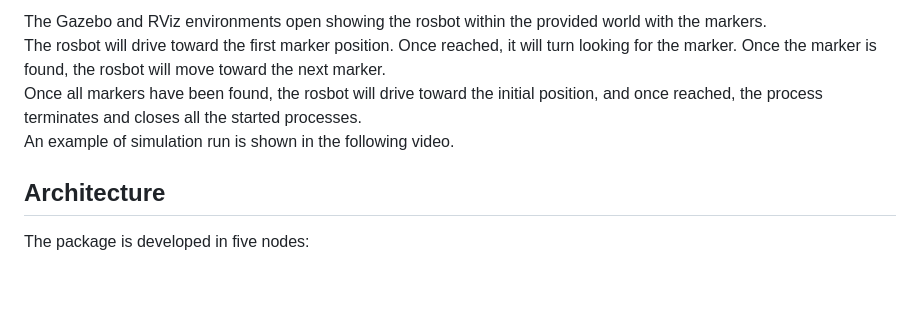
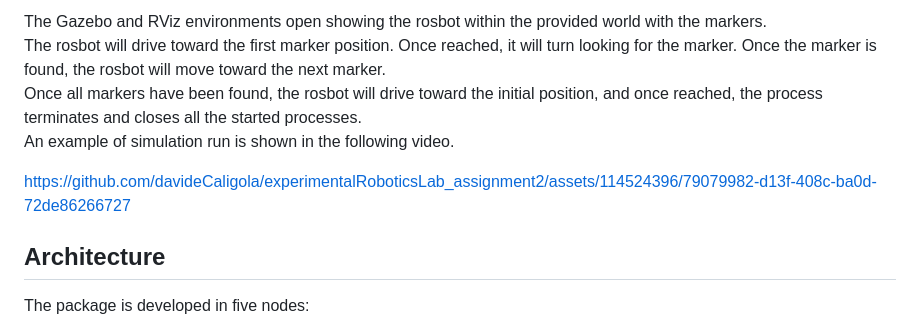
Before and after one commit to davideCaligola/experimentalRoboticsLab_assignment2, a Markdown page: README.md, the part around the change. Rendered like a GitHub page; blank space fills up the shorter version.

Commit message:
Update README.md with simulation video

```diff
--- a/README.md
+++ b/README.md
@@ -85,6 +85,7 @@ The rosbot will drive toward the first marker position. Once reached, it will tu
 Once all markers have been found, the rosbot will drive toward the initial position, and once reached, the process terminates and closes all the started processes.
 An example of simulation run is shown in the following video.
 
+https://github.com/davideCaligola/experimentalRoboticsLab_assignment2/assets/114524396/79079982-d13f-408c-ba0d-72de86266727
 
 ## Architecture
 
```
